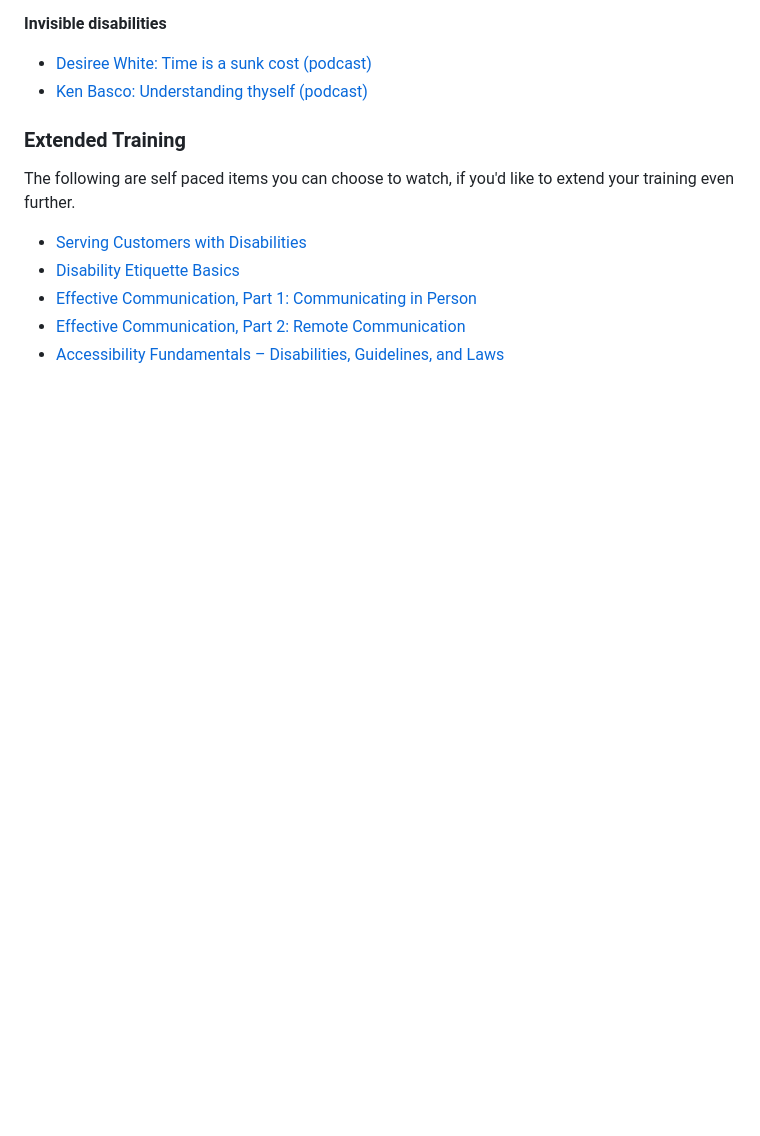
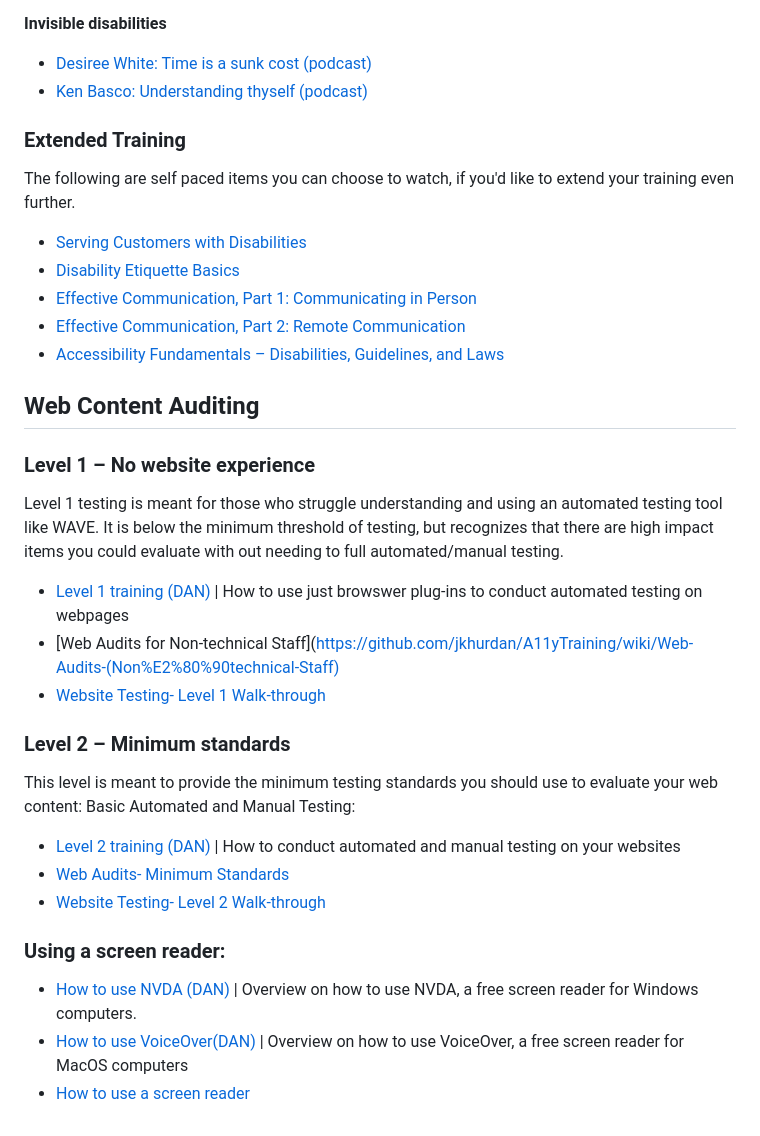
Before and after one commit to jkhurdan/A11yTraining, a Markdown page: OITA/readme.md, the part around the change. GitHub-like rendering; blank space fills up the shorter version.

```diff
--- a/OITA/readme.md
+++ b/OITA/readme.md
@@ -56,3 +56,22 @@ The following are self paced items you can choose to watch, if you'd like to ext
 * [Effective Communication, Part 1: Communicating in Person](https://dequeuniversity.com/class/in-person-communication/?lang=en)
 * [Effective Communication, Part 2: Remote Communication](https://dequeuniversity.com/class/remote-communication/?lang=en)
 * [Accessibility Fundamentals – Disabilities, Guidelines, and Laws](https://dequeuniversity.com/class/fundamentals/?lang=en)
+
+## Web Content Auditing
+### Level 1 – No website experience
+Level 1 testing is meant for those who struggle understanding and using an automated testing tool like WAVE. It is below the minimum threshold of testing, but recognizes that there are high impact items you could evaluate with out needing to full automated/manual testing.
+* [Level 1 training (DAN)](https://rutgersconnect.sharepoint.com/:v:/r/sites/oit-digitalaccessibilitynetwork/Shared%20Documents/Trainings/2024-10-01-%20Automated%20Testing/2024-10-18%2011-52-08.mp4?csf=1&web=1&e=vQP3CU) | How to use just browswer plug-ins to conduct automated testing on webpages
+* [Web Audits for Non‐technical Staff](https://github.com/jkhurdan/A11yTraining/wiki/Web-Audits-(Non%E2%80%90technical-Staff)
+* [Website Testing‐ Level 1 Walk‐through](https://github.com/jkhurdan/A11yTraining/wiki/Website-Testing%E2%80%90-Level-1-Walk%E2%80%90through)
+
+### Level 2 – Minimum standards
+This level is meant to provide the minimum testing standards you should use to evaluate your web content:
+Basic Automated and Manual Testing:
+* [Level 2 training (DAN)](https://rutgersconnect.sharepoint.com/:v:/r/sites/oit-digitalaccessibilitynetwork/Shared%20Documents/Trainings/2024-10-22-%20Minimum%20Testing%20Standards/GMT20241022-140131_Recording_1440x900.mp4?csf=1&web=1&e=hp7jVf) | How to conduct automated and manual testing on your websites
+* [Web Audits- Minimum Standards](https://github.com/jkhurdan/A11yTraining/wiki/Web-Audits-(Level-2))
+* [Website Testing- Level 2 Walk-through](https://github.com/jkhurdan/A11yTraining/wiki/Website-Testing%E2%80%90-Level-2-Walk%E2%80%90through)
+
+### Using a screen reader:
+* [How to use NVDA (DAN)](https://rutgersconnect.sharepoint.com/:v:/r/sites/oit-digitalaccessibilitynetwork/Shared%20Documents/Trainings/2024-05-14-%20How%20to%20use%20NVDA/Recording/GMT20240514-140157_Recording_1760x900.mp4?csf=1&web=1&e=aINBqO) | Overview on how to use NVDA, a free screen reader for Windows computers.
+* [How to use VoiceOver(DAN)](https://rutgersconnect.sharepoint.com/:v:/r/sites/oit-digitalaccessibilitynetwork/Shared%20Documents/Trainings/2024-05-14-%20How%20to%20use%20NVDA/Recording/GMT20240514-140157_Recording_1760x900.mp4?csf=1&web=1&e=aINBqO) | Overview on how to use VoiceOver, a free screen reader for MacOS computers
+* [How to use a screen reader](https://github.com/jkhurdan/A11yTraining/wiki/How-to-use-a-Screen%E2%80%90Reader)
```
